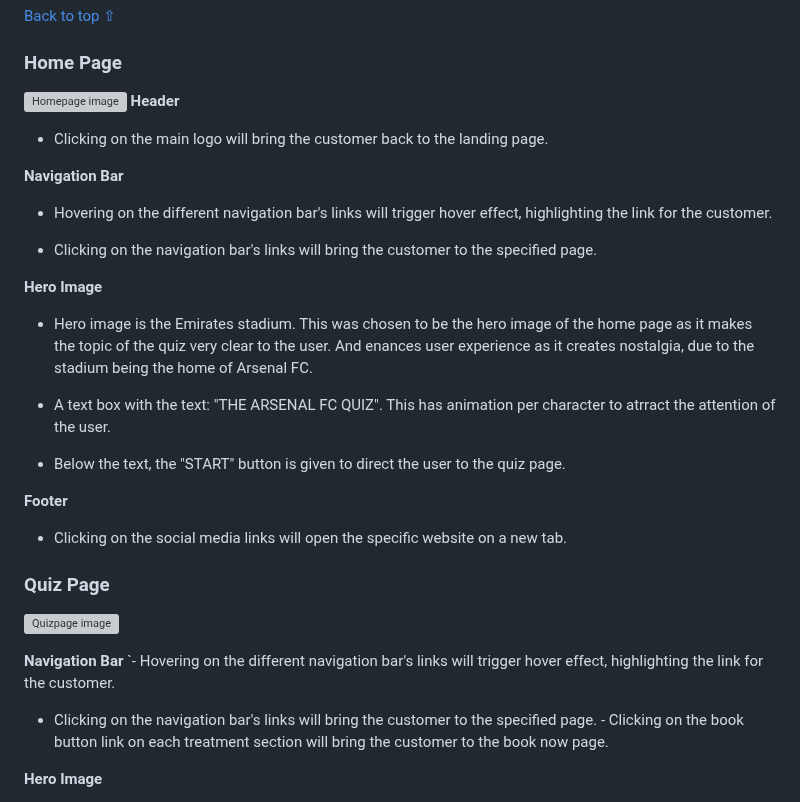
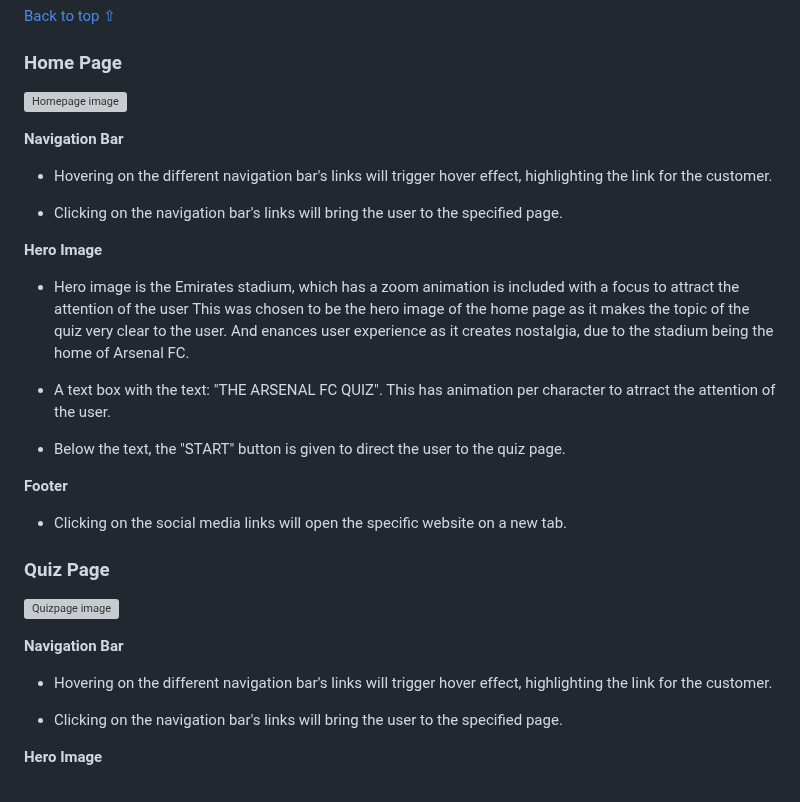
Before and after one commit to AkshayJay29/quiz, a Markdown page: README.md, the part around the change. Rendered like a GitHub page; grey boxes are pictures that could not be loaded.

```diff
--- a/README.md
+++ b/README.md
@@ -108,18 +108,17 @@ The main font used in the site is Lato, with Sans Serif as the fallback font in
 
 ### Home Page
   ![Homepage image](assets/images/homequiz.png)
-**Header**
-- Clicking on the main logo will bring the customer back to the landing page.
 
 **Navigation Bar**
 - Hovering on the different navigation bar's links will trigger hover effect, highlighting the link for the customer.
 
-- Clicking on the navigation bar's links will bring the customer to the specified page.
+- Clicking on the navigation bar's links will bring the user to the specified page.
 
 **Hero Image**
-- Hero image is the Emirates stadium. This was chosen to be the hero image of the home page as it makes the topic of the quiz very clear to the user. And enances user experience as it creates nostalgia, due to the stadium being the home of Arsenal FC.
+- Hero image is the Emirates stadium, which has a zoom animation is included with a focus to attract the attention of the user This was chosen to be the hero image of the home page as it makes the topic of the quiz very clear to the user. And enances user experience as it creates nostalgia, due to the stadium being the home of Arsenal FC.
 
 - A text box with the text: "THE ARSENAL FC QUIZ". This has animation per character to atrract the attention of the user.
+
 - Below the text, the "START" button is given to direct the user to the quiz page.
 
 **Footer**
@@ -129,10 +128,9 @@ The main font used in the site is Lato, with Sans Serif as the fallback font in
   ![Quizpage image](assets/images/quizpage.png)
 
 **Navigation Bar**
-`- Hovering on the different navigation bar's links will trigger hover effect, highlighting the link for the customer.
+- Hovering on the different navigation bar's links will trigger hover effect, highlighting the link for the customer.
 
-- Clicking on the navigation bar's links will bring the customer to the specified page.
-        - Clicking on the book button link on each treatment section will bring the customer to the book now page.
+- Clicking on the navigation bar's links will bring the user to the specified page.
 
 **Hero Image**
 - A closer and inside view of the Emirates stadium, to illustrate to the user that by clicking start, they are now into the quiz and in this experience. Similar to how the hero image, of the quiz page, makes them feel like they are in the stadium.
```
